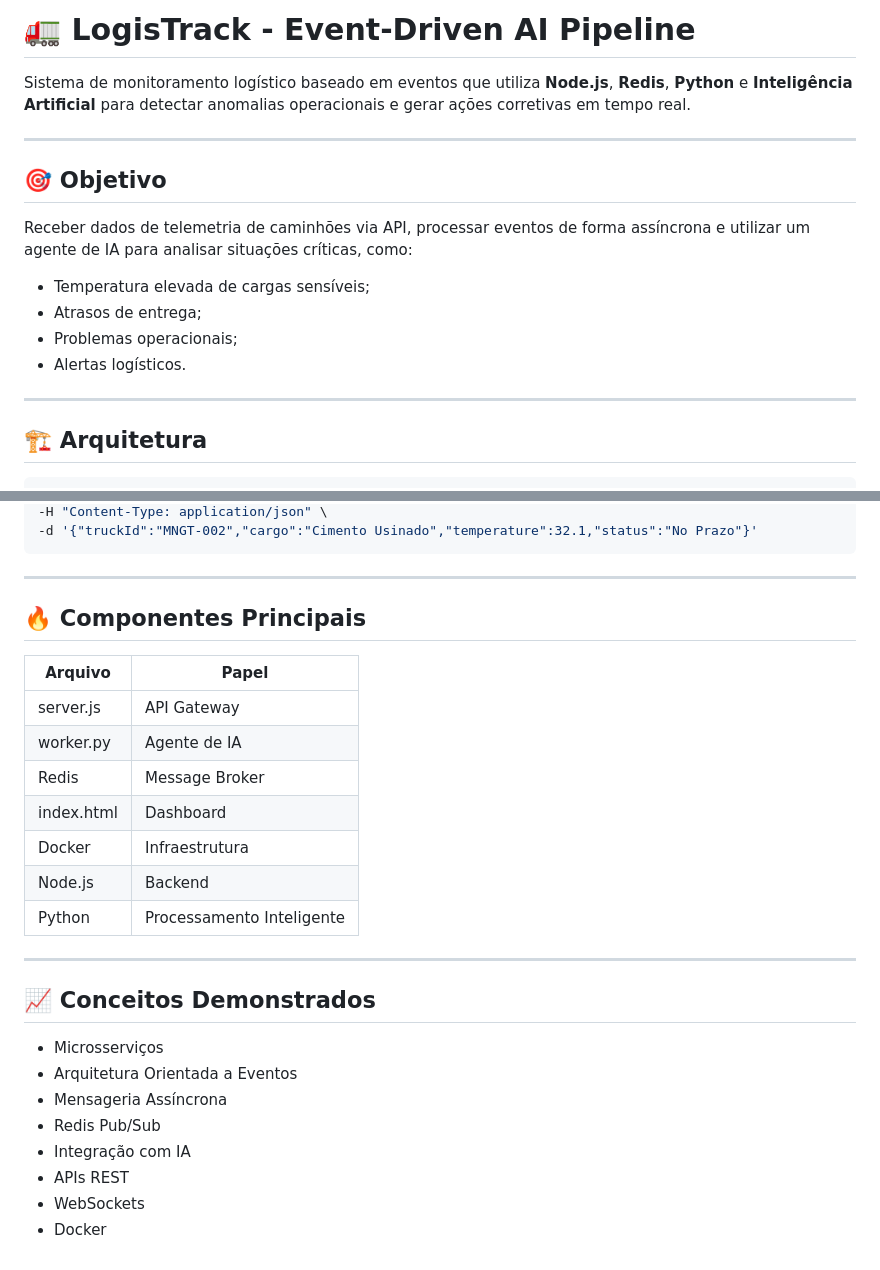
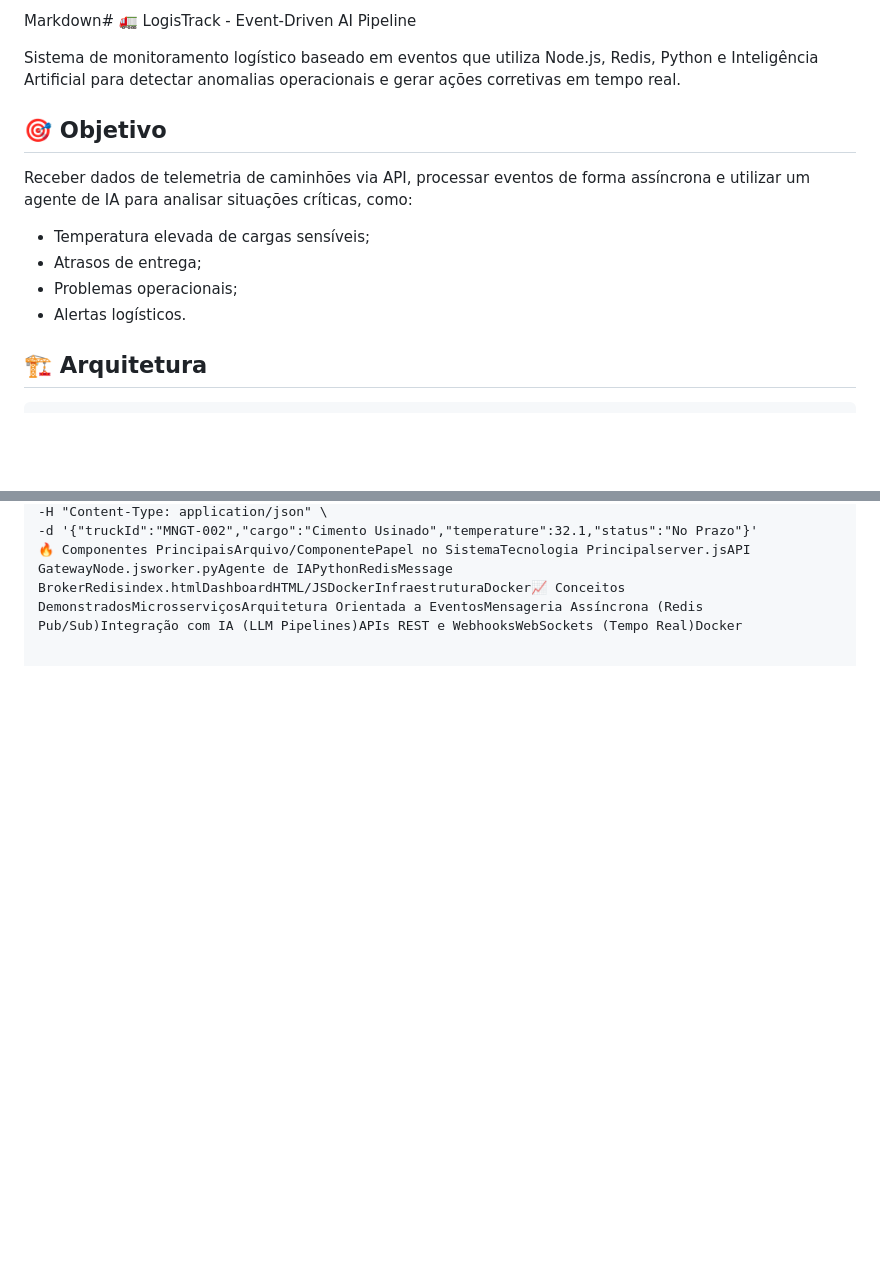
Before and after one commit to WaynerMoraes12/logistrack-ia, a Markdown page: README.md, 2 parts joined by grey strips. Drawn GitHub-style; blank space fills up the shorter version.

````diff
--- a/README.md
+++ b/README.md
@@ -1,19 +1,14 @@
-# 🚛 LogisTrack - Event-Driven AI Pipeline
+Markdown# 🚛 LogisTrack - Event-Driven AI Pipeline
 
-Sistema de monitoramento logístico baseado em eventos que utiliza **Node.js**, **Redis**, **Python** e **Inteligência Artificial** para detectar anomalias operacionais e gerar ações corretivas em tempo real.
-
----
+Sistema de monitoramento logístico baseado em eventos que utiliza Node.js, Redis, Python e Inteligência Artificial para detectar anomalias operacionais e gerar ações corretivas em tempo real.
 
 ## 🎯 Objetivo
 
 Receber dados de telemetria de caminhões via API, processar eventos de forma assíncrona e utilizar um agente de IA para analisar situações críticas, como:
-
 * Temperatura elevada de cargas sensíveis;
 * Atrasos de entrega;
 * Problemas operacionais;
 * Alertas logísticos.
-
----
 
 ## 🏗️ Arquitetura
 
@@ -213,30 +50,3 @@ curl -X POST http://localhost:3000/api/webhook/telemetria \
 -H "Content-Type: application/json" \
 -d '{"truckId":"MNGT-002","cargo":"Cimento Usinado","temperature":32.1,"status":"No Prazo"}'
-```
-
----
-
-## 🔥 Componentes Principais
-
-| Arquivo    | Papel                     |
-| ---------- | ------------------------- |
-| server.js  | API Gateway               |
-| worker.py  | Agente de IA              |
-| Redis      | Message Broker            |
-| index.html | Dashboard                 |
-| Docker     | Infraestrutura            |
-| Node.js    | Backend                   |
-| Python     | Processamento Inteligente |
-
----
-
-## 📈 Conceitos Demonstrados
-
-* Microsserviços
-* Arquitetura Orientada a Eventos
-* Mensageria Assíncrona
-* Redis Pub/Sub
-* Integração com IA
-* APIs REST
-* WebSockets
-* Docker
+🔥 Componentes PrincipaisArquivo/ComponentePapel no SistemaTecnologia Principalserver.jsAPI GatewayNode.jsworker.pyAgente de IAPythonRedisMessage BrokerRedisindex.htmlDashboardHTML/JSDockerInfraestruturaDocker📈 Conceitos DemonstradosMicrosserviçosArquitetura Orientada a EventosMensageria Assíncrona (Redis Pub/Sub)Integração com IA (LLM Pipelines)APIs REST e WebhooksWebSockets (Tempo Real)Docker
````
Also changed, not shown: other parts of README.md (+6 -164 lines).
